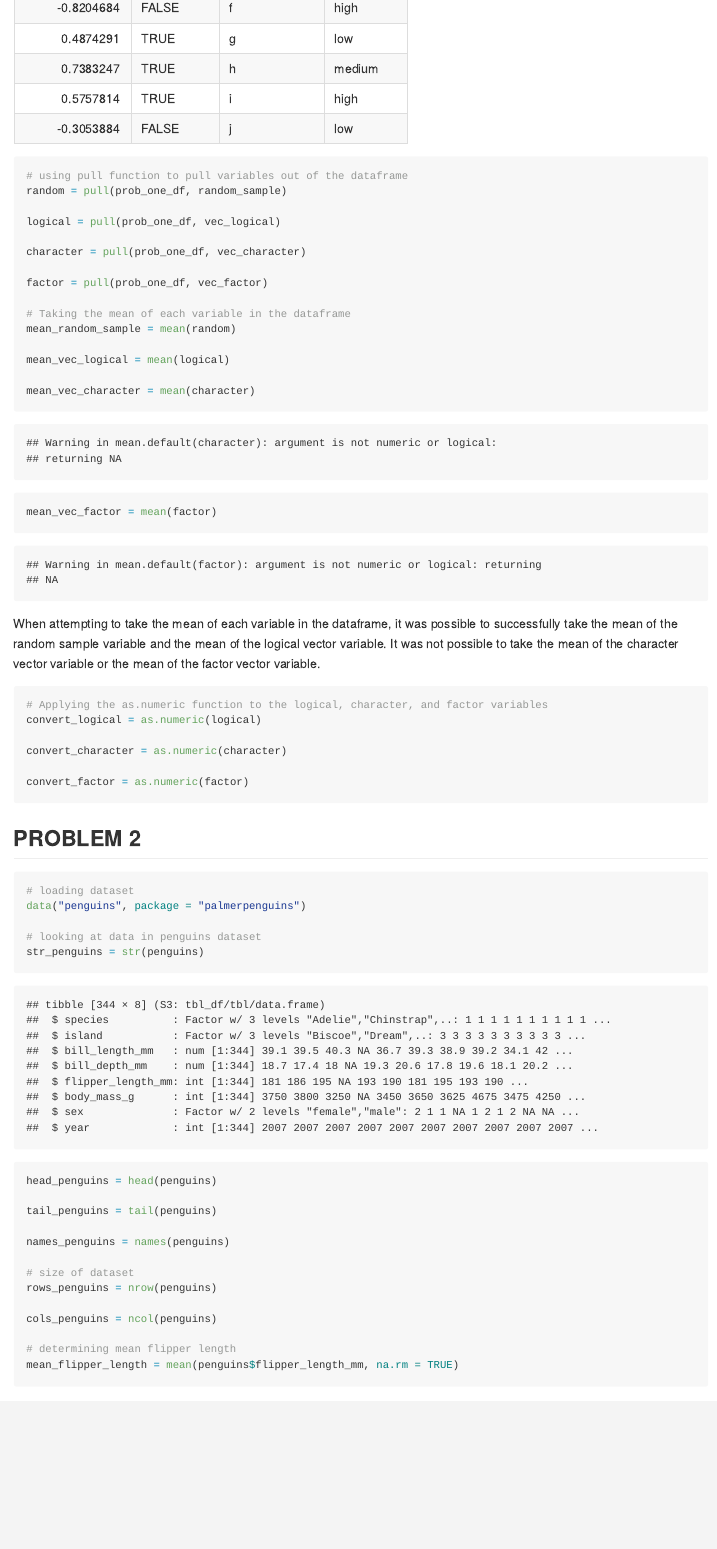
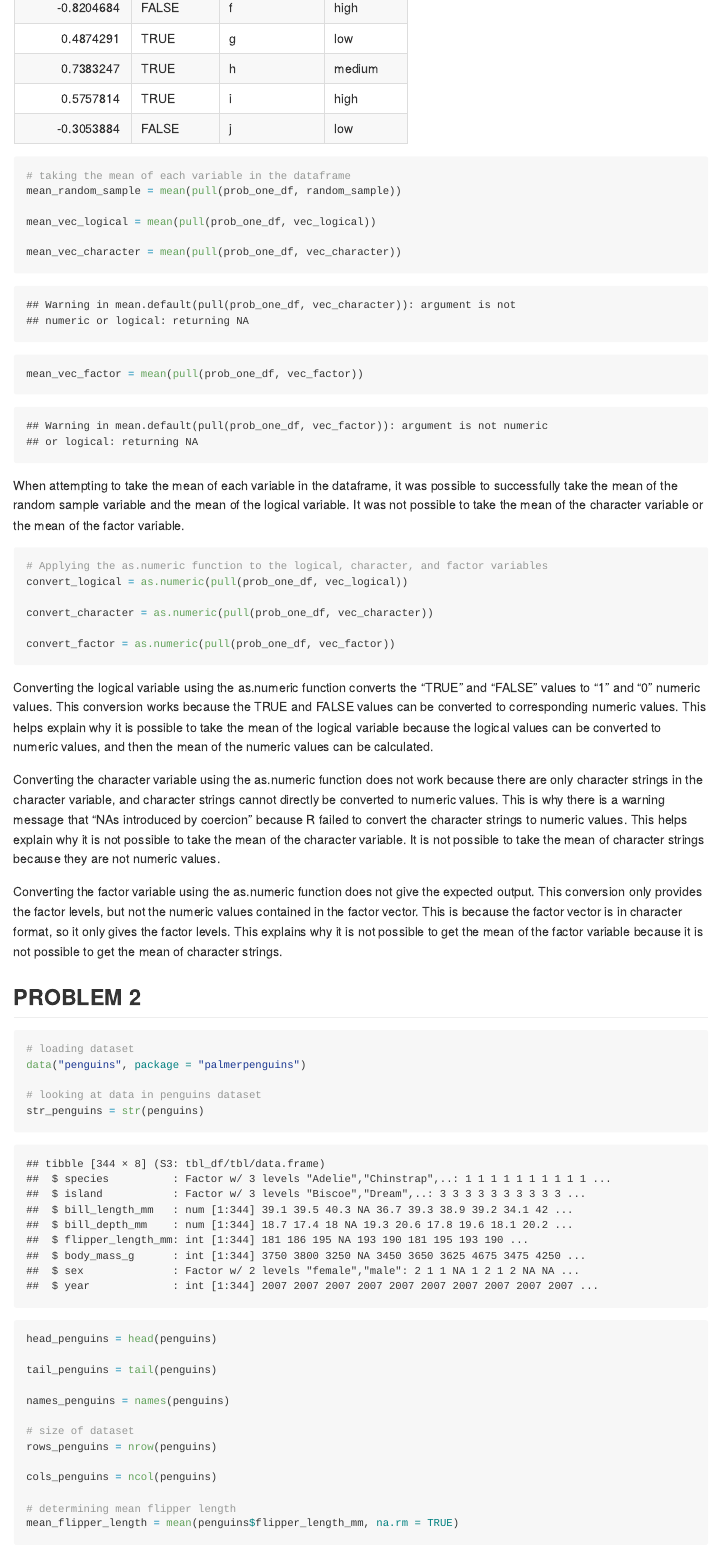
Before and after one commit to ragyierawal/p8105_hw1_rr3423, an R Markdown document (p8105_hw1_rr3423.Rmd): the page in a window 1100 px wide, from 770 px down. The pictures show the output file p8105_hw1_rr3423.md that the author committed with the source, drawn offline in the style of GitHub; long lines of code are wrapped.

Commit message:
updated rxplanations for converting variables for problem 1

````diff
--- a/p8105_hw1_rr3423.Rmd
+++ b/p8105_hw1_rr3423.Rmd
@@ -27,36 +27,32 @@ knitr::kable(prob_one_df)
 ```
 
 ```{r means}
-# using pull function to pull variables out of the dataframe
-random = pull(prob_one_df, random_sample)
+# taking the mean of each variable in the dataframe
+mean_random_sample = mean(pull(prob_one_df, random_sample))
 
-logical = pull(prob_one_df, vec_logical)
+mean_vec_logical = mean(pull(prob_one_df, vec_logical))
 
-character = pull(prob_one_df, vec_character)
+mean_vec_character = mean(pull(prob_one_df, vec_character))
 
-factor = pull(prob_one_df, vec_factor)
-
-# Taking the mean of each variable in the dataframe
-mean_random_sample = mean(random)
-
-mean_vec_logical = mean(logical)
-
-mean_vec_character = mean(character)
-
-mean_vec_factor = mean(factor)
+mean_vec_factor = mean(pull(prob_one_df, vec_factor))
 ```
 
-When attempting to take the mean of each variable in the dataframe, it was possible to successfully take the mean of the random sample variable and the mean of the logical vector variable. It was not possible to take the mean of the character vector variable or the mean of the factor vector variable.
+When attempting to take the mean of each variable in the dataframe, it was possible to successfully take the mean of the random sample variable and the mean of the logical variable. It was not possible to take the mean of the character variable or the mean of the factor variable.
 
 ```{r converting_variables, message = FALSE, warning = FALSE}
 # Applying the as.numeric function to the logical, character, and factor variables
-convert_logical = as.numeric(logical)
+convert_logical = as.numeric(pull(prob_one_df, vec_logical))
 
-convert_character = as.numeric(character)
+convert_character = as.numeric(pull(prob_one_df, vec_character))
 
-convert_factor = as.numeric(factor)
+convert_factor = as.numeric(pull(prob_one_df, vec_factor))
 ```
 
+Converting the logical variable using the as.numeric function converts the "TRUE" and "FALSE" values to "1" and "0" numeric values. This conversion works because the TRUE and FALSE values can be converted to corresponding numeric values. This helps explain why it is possible to take the mean of the logical variable because the logical values can be converted to numeric values, and then the mean of the numeric values can be calculated.
+
+Converting the character variable using the as.numeric function does not work because there are only character strings in the character variable, and character strings cannot directly be converted to numeric values. This is why there is a warning message that "NAs introduced by coercion" because R failed to convert the character strings to numeric values. This helps explain why it is not possible to take the mean of the character variable. It is not possible to take the mean of character strings because they are not numeric values.
+
+Converting the factor variable using the as.numeric function does not give the expected output. This conversion only provides the factor levels, but not the numeric values contained in the factor vector. This is because the factor vector is in character format, so it only gives the factor levels. This explains why it is not possible to get the mean of the factor variable because it is not possible to get the mean of character strings.
 
 ## PROBLEM 2
 
````
Also changed, not shown: p8105_hw1_rr3423.md.
